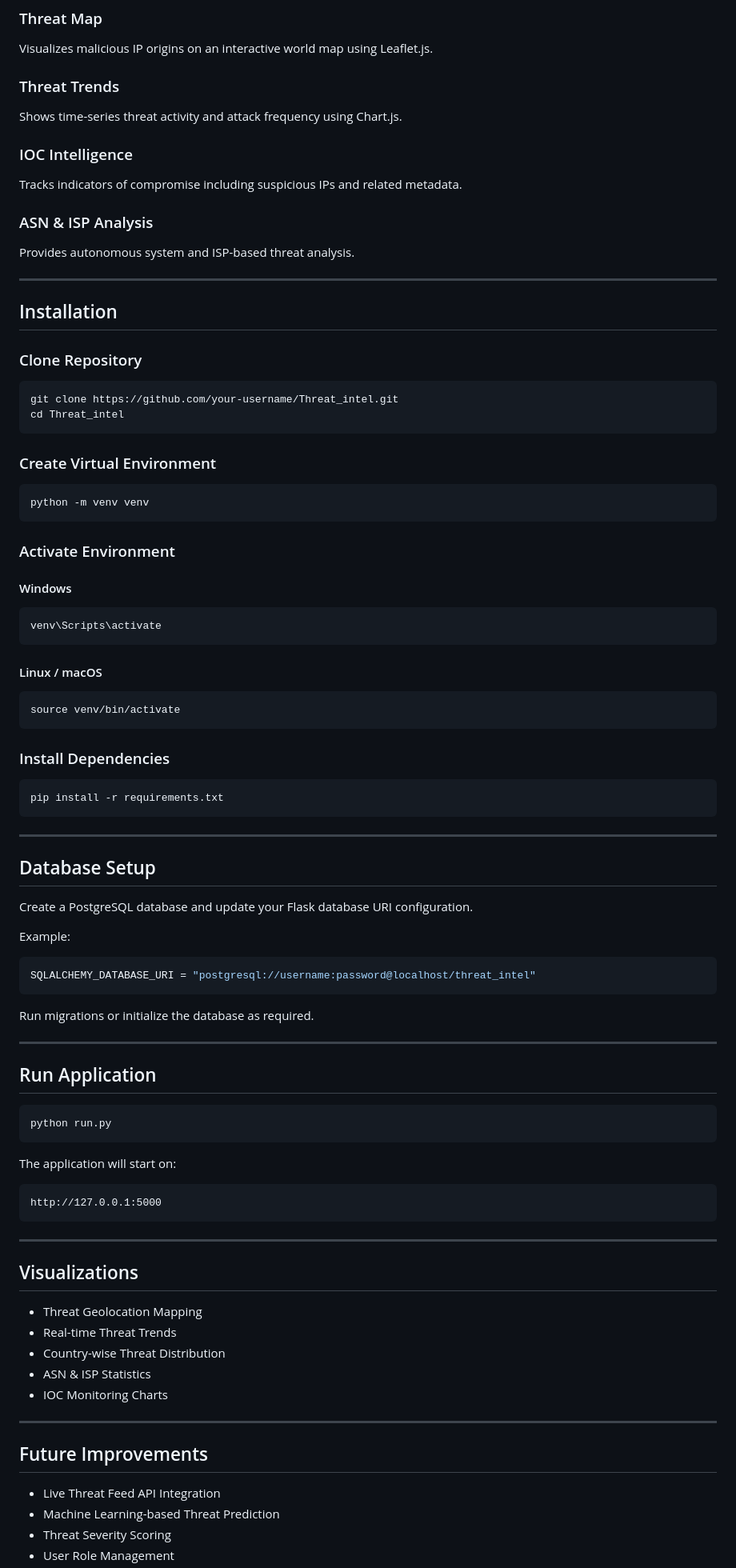
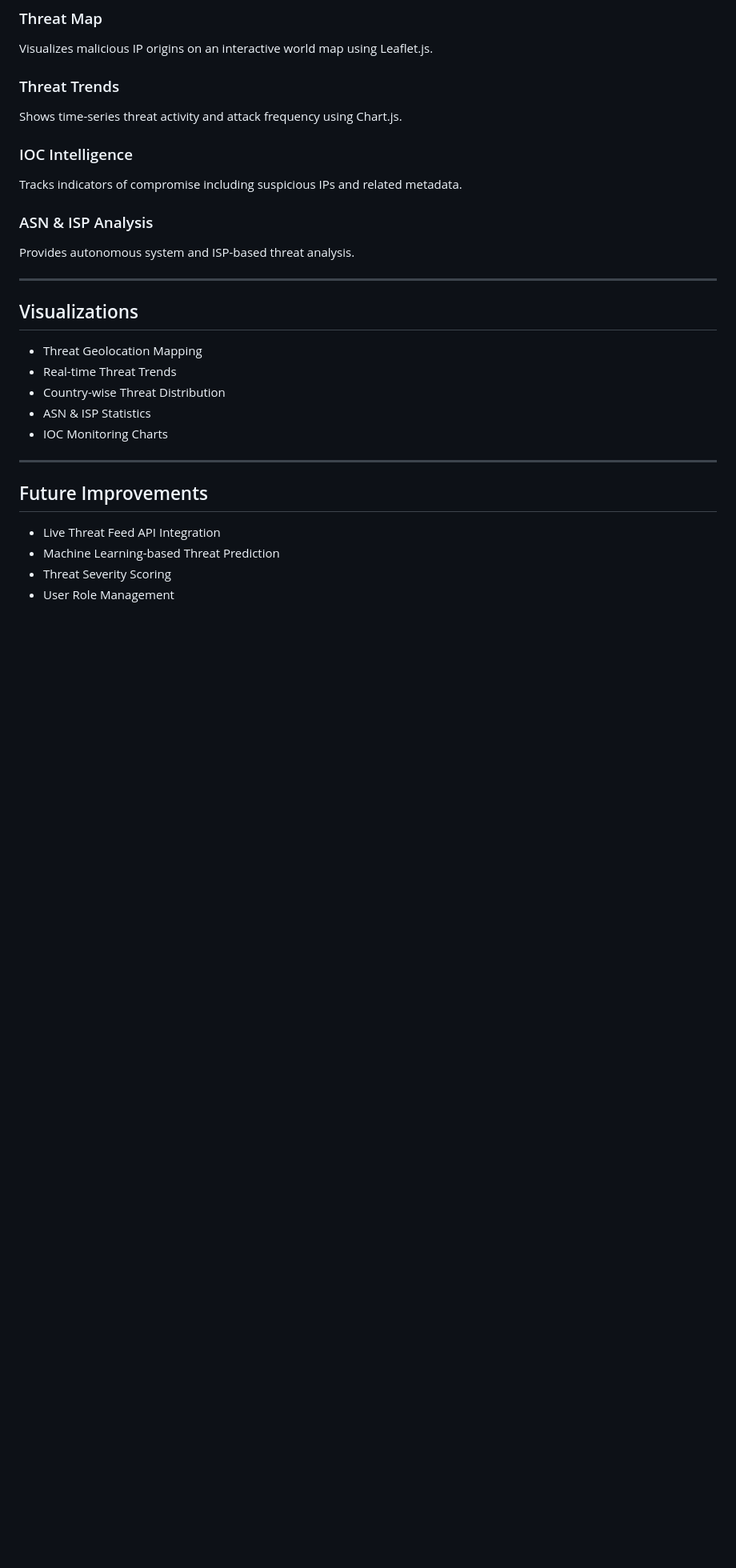
Before and after one commit to kajalrajput0805/Threat_intel, a Markdown page: README.md, the part around the change. Shown at 80% size. GitHub-like rendering; blank space fills up the shorter version.

````diff
--- a/README.md
+++ b/README.md
@@ -85,71 +85,6 @@ Provides autonomous system and ISP-based threat analysis.
 
 ---
 
-## Installation
-
-### Clone Repository
-
-```bash
-git clone https://github.com/your-username/Threat_intel.git
-cd Threat_intel
-```
-
-### Create Virtual Environment
-
-```bash
-python -m venv venv
-```
-
-### Activate Environment
-
-#### Windows
-
-```bash
-venv\Scripts\activate
-```
-
-#### Linux / macOS
-
-```bash
-source venv/bin/activate
-```
-
-### Install Dependencies
-
-```bash
-pip install -r requirements.txt
-```
-
----
-
-## Database Setup
-
-Create a PostgreSQL database and update your Flask database URI configuration.
-
-Example:
-
-```python
-SQLALCHEMY_DATABASE_URI = "postgresql://username:password@localhost/threat_intel"
-```
-
-Run migrations or initialize the database as required.
-
----
-
-## Run Application
-
-```bash
-python run.py
-```
-
-The application will start on:
-
-```text
-http://127.0.0.1:5000
-```
-
----
-
 ## Visualizations
 
 - Threat Geolocation Mapping
````
